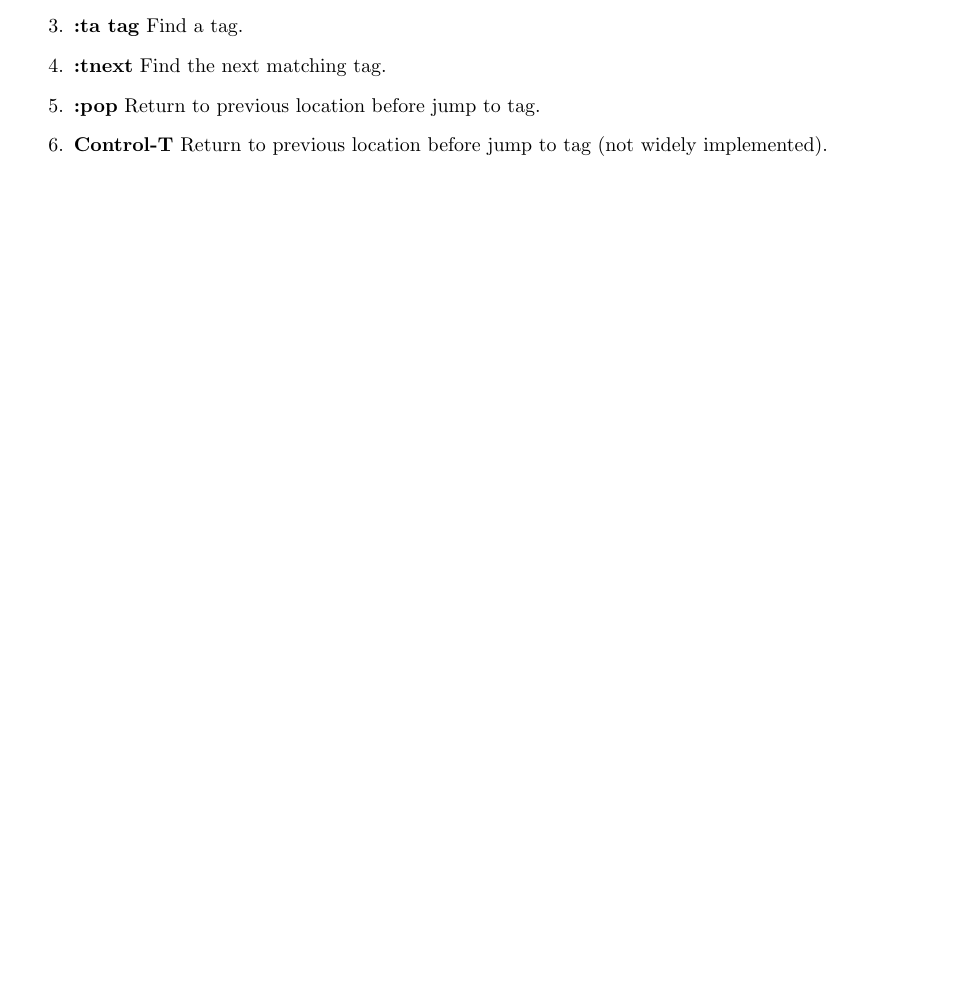
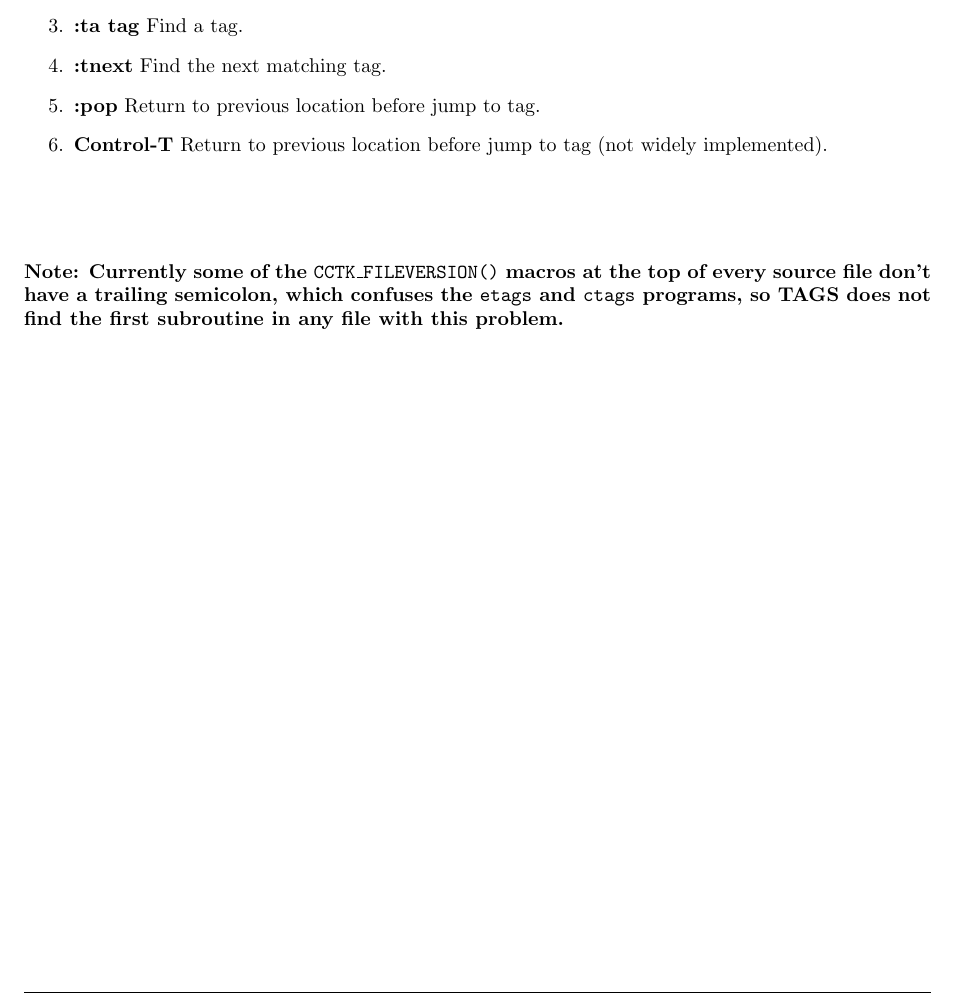
Before and after one commit to max-morris/Cactus, a LaTeX document (doc/UsersGuide/UsersGuide.tex, which reads doc/UsersGuide/Appendices.tex): part of page 295 of 296, cut so that both start at the same text, the shorter picture padded with empty space. Compiled offline with pdfLaTeX.

Commit message:
Added note about TAGS' conflicts with CCTK_FILEVERSION().
git-svn-id: https://svn.cactuscode.org/flesh/trunk@2827 17b73243-c579-4c4c-a9d2-2d5706c11dac

```diff
--- a/doc/UsersGuide/Appendices.tex
+++ b/doc/UsersGuide/Appendices.tex
@@ -977,6 +977,12 @@ Return to previous location before jump to tag (not widely implemented).
 
 \end{enumerate}
 
+\vspace{1.1cm}
+
+\textbf{Note: Currently some of the \texttt{CCTK\_FILEVERSION()} macros
+at the top of every source file don't have a trailing semicolon, which
+confuses the \texttt{etags} and \texttt{ctags} programs, so TAGS does not find the first
+subroutine in any file with this problem.}
 
 \chapter{ThornLists}
 
```
